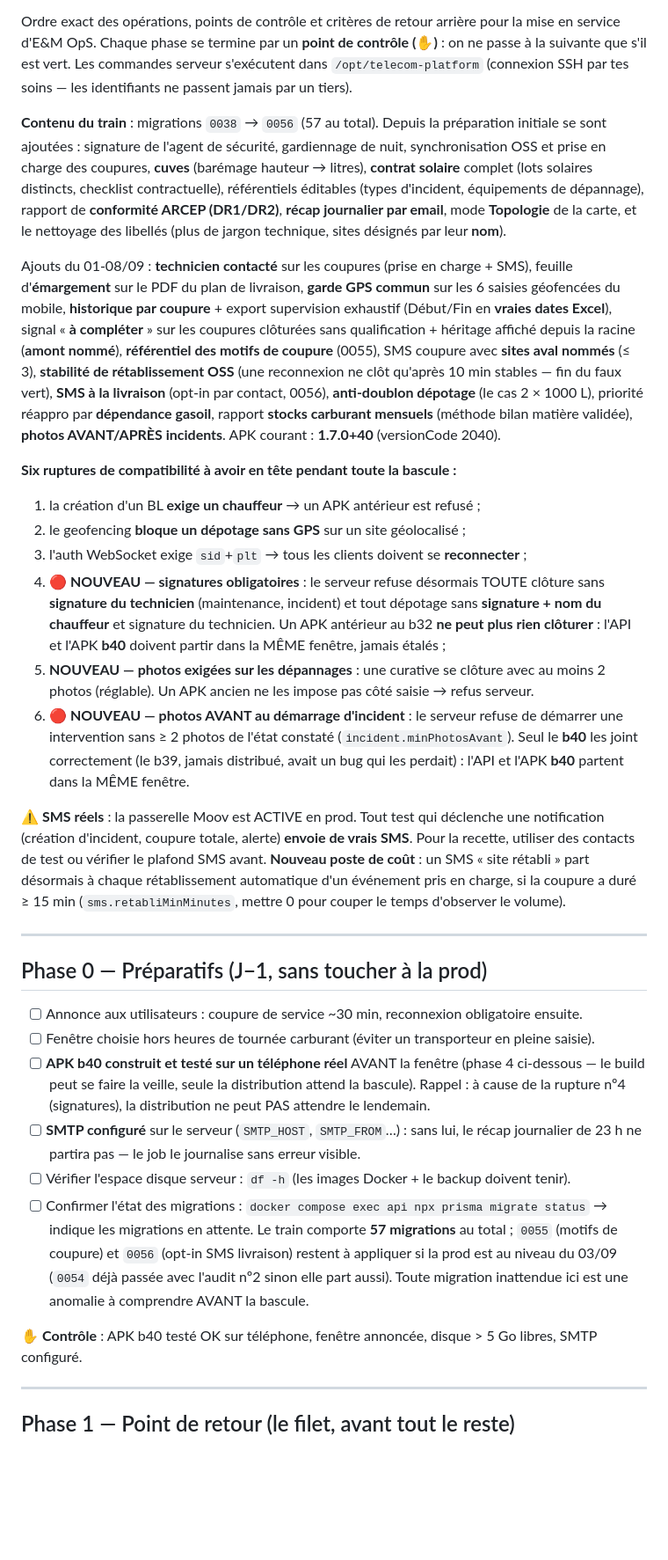
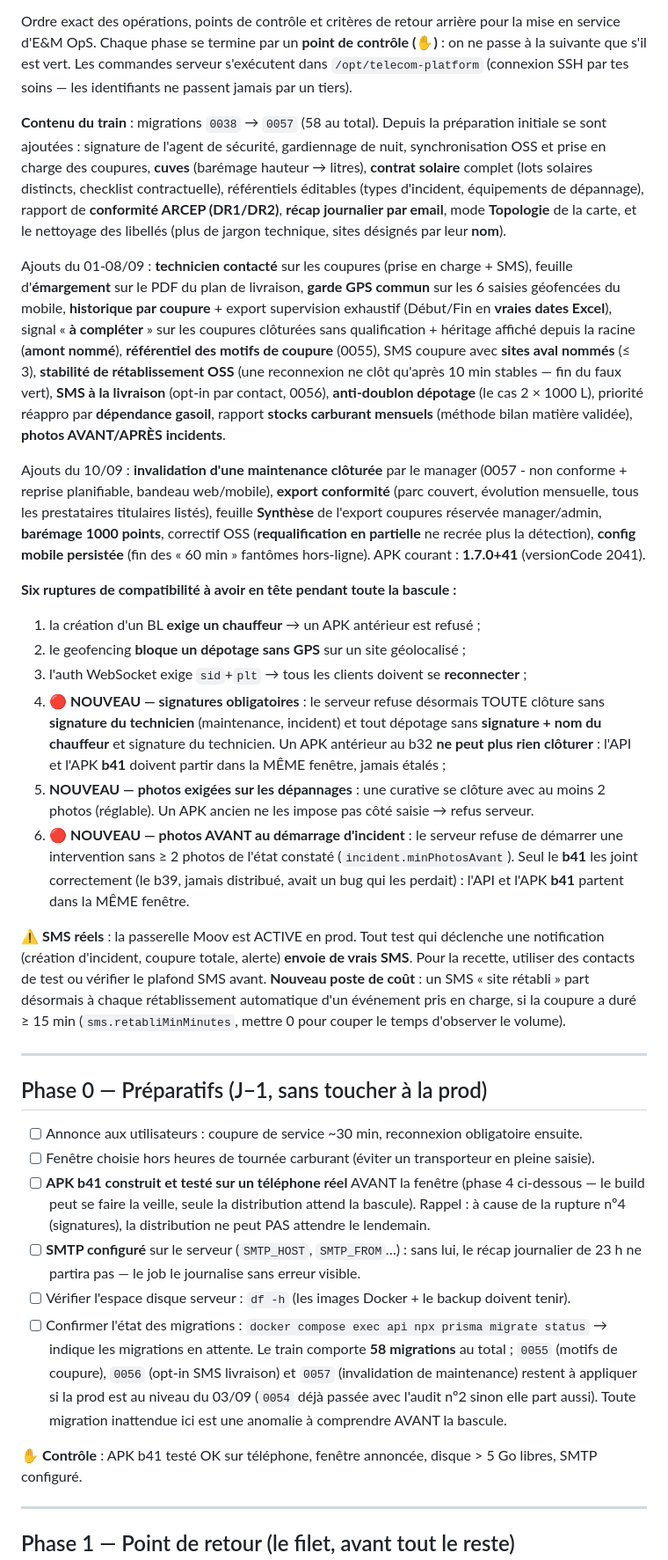
Before and after one commit to djyolesal/telecom-platform, a Markdown page: RUNBOOK-BASCULE-2026-08.md, the part around one of its changes. Shown at 88% size. Drawn GitHub-style; blank space fills up the shorter version.

Commit message:
docs(runbook): train à jour - b41, migration 0057, ajouts du 10/09
Co-Authored-By: Claude Fable 5 <noreply@anthropic.com>

```diff
--- a/RUNBOOK-BASCULE-2026-08.md
+++ b/RUNBOOK-BASCULE-2026-08.md
@@ -6,7 +6,7 @@ service d'E&M OpS. Chaque phase se termine par un **point de contrôle (✋)** :
 suivante que s'il est vert. Les commandes serveur s'exécutent dans `/opt/telecom-platform`
 (connexion SSH par tes soins — les identifiants ne passent jamais par un tiers).
 
-**Contenu du train** : migrations `0038` → `0056` (57 au total). Depuis la préparation initiale
+**Contenu du train** : migrations `0038` → `0057` (58 au total). Depuis la préparation initiale
 se sont ajoutées : signature de l'agent de sécurité, gardiennage de nuit, synchronisation OSS et
 prise en charge des coupures, **cuves** (barémage hauteur → litres), **contrat solaire** complet
 (lots solaires distincts, checklist contractuelle), référentiels éditables (types d'incident,
@@ -23,8 +23,15 @@ de coupure** (0055), SMS coupure avec **sites aval nommés** (≤ 3), **stabilit
 rétablissement OSS** (une reconnexion ne clôt qu'après 10 min stables — fin du faux vert),
 **SMS à la livraison** (opt-in par contact, 0056), **anti-doublon dépotage** (le cas
 2 × 1000 L), priorité réappro par **dépendance gasoil**, rapport **stocks carburant mensuels**
-(méthode bilan matière validée), **photos AVANT/APRÈS incidents**. APK courant :
-**1.7.0+40** (versionCode 2040).
+(méthode bilan matière validée), **photos AVANT/APRÈS incidents**.
+
+Ajouts du 10/09 : **invalidation d'une maintenance clôturée** par le manager (0057 - non
+conforme + reprise planifiable, bandeau web/mobile), **export conformité** (parc couvert,
+évolution mensuelle, tous les prestataires titulaires listés), feuille **Synthèse** de
+l'export coupures réservée manager/admin, **barémage 1000 points**, correctif OSS
+(**requalification en partielle** ne recrée plus la détection), **config mobile persistée**
+(fin des « 60 min » fantômes hors-ligne). APK courant :
+**1.7.0+41** (versionCode 2041).
 
 **Six ruptures de compatibilité à avoir en tête pendant toute la bascule :**
 1. la création d'un BL **exige un chauffeur** → un APK antérieur est refusé ;
@@ -33,13 +40,13 @@ rétablissement OSS** (une reconnexion ne clôt qu'après 10 min stables — fin
 4. **🔴 NOUVEAU — signatures obligatoires** : le serveur refuse désormais TOUTE clôture sans
    **signature du technicien** (maintenance, incident) et tout dépotage sans **signature +
    nom du chauffeur** et signature du technicien. Un APK antérieur au b32 **ne peut plus rien
-   clôturer** : l'API et l'APK **b40** doivent partir dans la MÊME fenêtre, jamais étalés ;
+   clôturer** : l'API et l'APK **b41** doivent partir dans la MÊME fenêtre, jamais étalés ;
 5. **NOUVEAU — photos exigées sur les dépannages** : une curative se clôture avec au moins
    2 photos (réglable). Un APK ancien ne les impose pas côté saisie → refus serveur.
 6. **🔴 NOUVEAU — photos AVANT au démarrage d'incident** : le serveur refuse de démarrer une
    intervention sans ≥ 2 photos de l'état constaté (`incident.minPhotosAvant`). Seul le
-   **b40** les joint correctement (le b39, jamais distribué, avait un bug qui les perdait) :
-   l'API et l'APK **b40** partent dans la MÊME fenêtre.
+   **b41** les joint correctement (le b39, jamais distribué, avait un bug qui les perdait) :
+   l'API et l'APK **b41** partent dans la MÊME fenêtre.
 
 **⚠️ SMS réels** : la passerelle Moov est ACTIVE en prod. Tout test qui déclenche une
 notification (création d'incident, coupure totale, alerte) **envoie de vrais SMS**. Pour la
@@ -54,7 +61,7 @@ automatique d'un événement pris en charge, si la coupure a duré ≥ 15 min
 
 - [ ] Annonce aux utilisateurs : coupure de service ~30 min, reconnexion obligatoire ensuite.
 - [ ] Fenêtre choisie hors heures de tournée carburant (éviter un transporteur en pleine saisie).
-- [ ] **APK b40 construit et testé sur un téléphone réel** AVANT la fenêtre (phase 4 ci-dessous —
+- [ ] **APK b41 construit et testé sur un téléphone réel** AVANT la fenêtre (phase 4 ci-dessous —
       le build peut se faire la veille, seule la distribution attend la bascule). Rappel : à
       cause de la rupture nº4 (signatures), la distribution ne peut PAS attendre le lendemain.
 - [ ] **SMTP configuré** sur le serveur (`SMTP_HOST`, `SMTP_FROM`…) : sans lui, le récap
@@ -62,12 +69,12 @@ automatique d'un événement pris en charge, si la coupure a duré ≥ 15 min
 - [ ] Vérifier l'espace disque serveur : `df -h` (les images Docker + le backup doivent tenir).
 - [ ] Confirmer l'état des migrations :
       `docker compose exec api npx prisma migrate status` → indique les migrations en attente.
-      Le train comporte **57 migrations** au total ; `0055` (motifs de coupure) et `0056`
-      (opt-in SMS livraison) restent à appliquer si la prod est au niveau du 03/09 (`0054`
-      déjà passée avec l'audit nº2 sinon elle part aussi). Toute migration inattendue ici est
+      Le train comporte **58 migrations** au total ; `0055` (motifs de coupure), `0056`
+      (opt-in SMS livraison) et `0057` (invalidation de maintenance) restent à appliquer si
+      la prod est au niveau du 03/09 (`0054` déjà passée avec l'audit nº2 sinon elle part aussi). Toute migration inattendue ici est
       une anomalie à comprendre AVANT la bascule.
 
-✋ **Contrôle** : APK b40 testé OK sur téléphone, fenêtre annoncée, disque > 5 Go libres,
+✋ **Contrôle** : APK b41 testé OK sur téléphone, fenêtre annoncée, disque > 5 Go libres,
 SMTP configuré.
 
 ---
```
Also changed, not shown: other parts of RUNBOOK-BASCULE-2026-08.md (+11 -11 lines).
